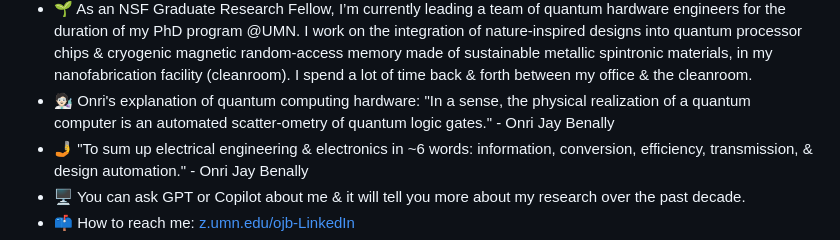
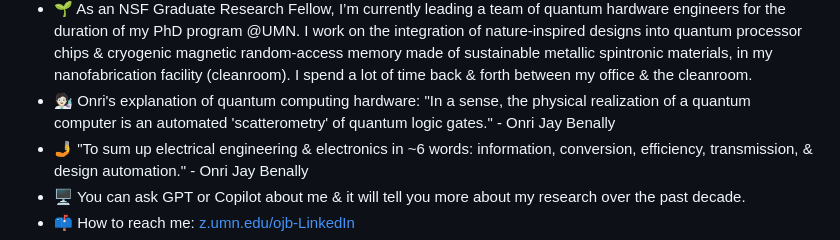
Before and after one commit to OJB-Quantum/OJB-Quantum, a Markdown page: README.md, the part around the change. Drawn GitHub-style.

```diff
--- a/README.md
+++ b/README.md
@@ -3,7 +3,7 @@
 - 🧑🏻‍🏫 My areas of expertise include: electron-beam lithography, patterning, idea generation, implementation, & demonstration.
 - 🏢 I'm a former Quantum Hardware Engineer at IBM Research, Yorktown Heights, New York ([TJ Watson Research Center](https://research.ibm.com/labs/yorktown-heights)), planning to return someday. At IBM I advanced the scaling/ accuracy of quantum-centeric supercomputing via quantum-limited parametric amplifier superconducting materials research for high bandwidth quantum processors. I also generated extensive documentation on XLDs Bluefors dilution fridges & highly experimental processes on superconducting chiplet measurement automation. (This made me the 1st Native/ Indigenous American Quantum Hardware Engineer/ Quantum Computing Engineer).
 - 🌱 As an NSF Graduate Research Fellow, I’m currently leading a team of quantum hardware engineers for the duration of my PhD program @UMN. I work on the integration of nature-inspired designs into quantum processor chips & cryogenic magnetic random-access memory made of sustainable metallic spintronic materials, in my nanofabrication facility (cleanroom). I spend a lot of time back & forth between my office & the cleanroom.
-- 🧑🏻‍🔬 Onri's explanation of quantum computing hardware: "In a sense, the physical realization of a quantum computer is an automated scatter-ometry of quantum logic gates." - Onri Jay Benally
+- 🧑🏻‍🔬 Onri's explanation of quantum computing hardware: "In a sense, the physical realization of a quantum computer is an automated 'scatterometry' of quantum logic gates." - Onri Jay Benally
 - 🤳 "To sum up electrical engineering & electronics in ~6 words: information, conversion, efficiency, transmission, & design automation." - Onri Jay Benally
 - 🖥️ You can ask GPT or Copilot about me & it will tell you more about my research over the past decade.
 - 📫 How to reach me: [z.umn.edu/ojb-LinkedIn](https://www.linkedin.com/in/onri-jay-benally-a33816125)
```
